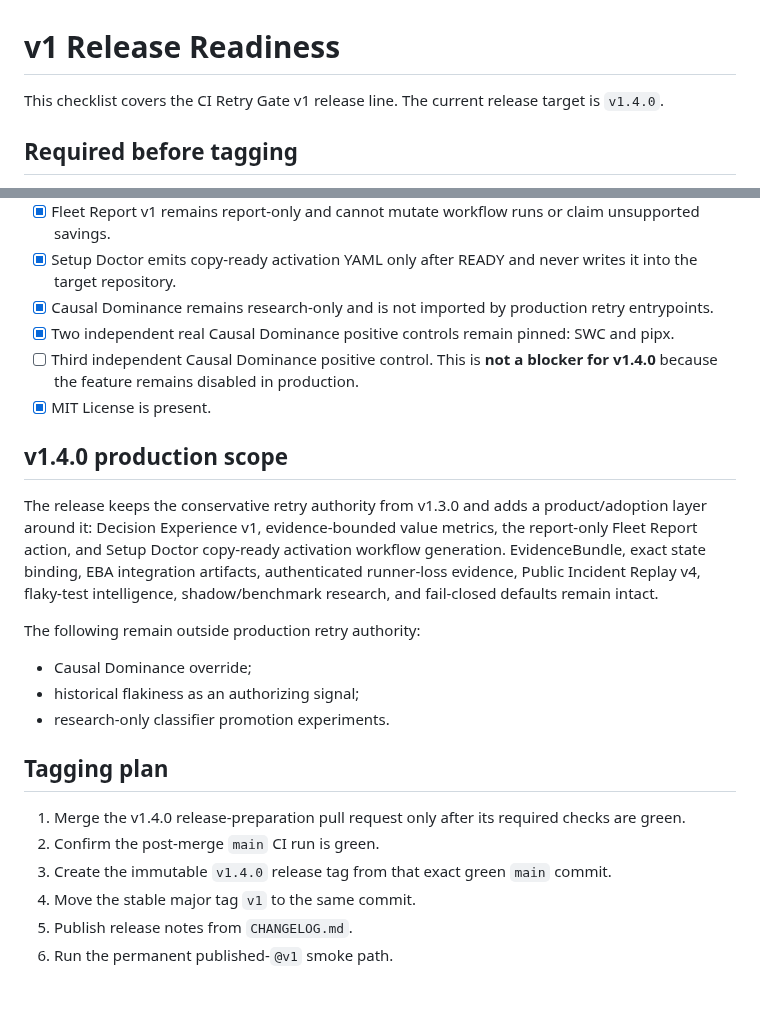
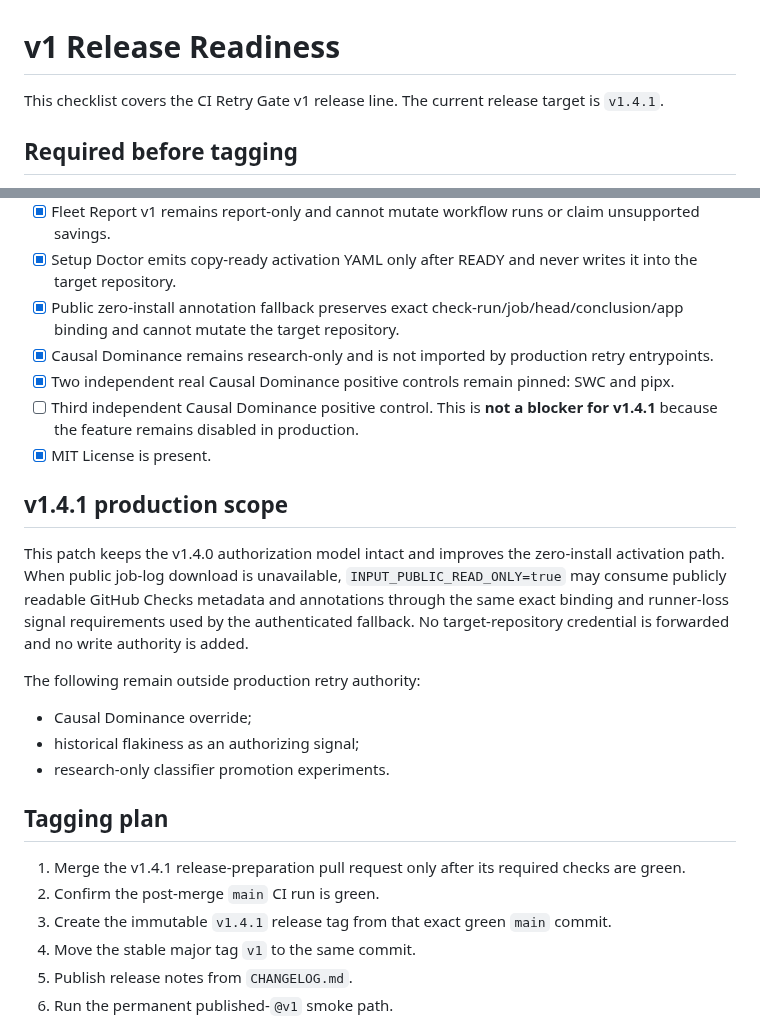
Before and after one commit to achirothmane/workflow-failure-lab, a Markdown page: docs/release-readiness.md, 2 parts joined by grey strips. GitHub-like rendering; blank space fills up the shorter version.

Commit message:
release: update v1.4.1 readiness scope

```diff
--- a/docs/release-readiness.md
+++ b/docs/release-readiness.md
@@ -1,6 +1,6 @@
 # v1 Release Readiness
 
-This checklist covers the CI Retry Gate v1 release line. The current release target is `v1.4.0`.
+This checklist covers the CI Retry Gate v1 release line. The current release target is `v1.4.1`.
 
 ## Required before tagging
 
@@ -27,14 +27,15 @@ This checklist covers the CI Retry Gate v1 release line. The current release tar
 - [x] Decision Experience v1 remains descriptive-only and cannot grant retry authority.
 - [x] Fleet Report v1 remains report-only and cannot mutate workflow runs or claim unsupported savings.
 - [x] Setup Doctor emits copy-ready activation YAML only after READY and never writes it into the target repository.
+- [x] Public zero-install annotation fallback preserves exact check-run/job/head/conclusion/app binding and cannot mutate the target repository.
 - [x] Causal Dominance remains research-only and is not imported by production retry entrypoints.
 - [x] Two independent real Causal Dominance positive controls remain pinned: SWC and pipx.
-- [ ] Third independent Causal Dominance positive control. This is **not a blocker for v1.4.0** because the feature remains disabled in production.
+- [ ] Third independent Causal Dominance positive control. This is **not a blocker for v1.4.1** because the feature remains disabled in production.
 - [x] MIT License is present.
 
-## v1.4.0 production scope
+## v1.4.1 production scope
 
-The release keeps the conservative retry authority from v1.3.0 and adds a product/adoption layer around it: Decision Experience v1, evidence-bounded value metrics, the report-only Fleet Report action, and Setup Doctor copy-ready activation workflow generation. EvidenceBundle, exact state binding, EBA integration artifacts, authenticated runner-loss evidence, Public Incident Replay v4, flaky-test intelligence, shadow/benchmark research, and fail-closed defaults remain intact.
+This patch keeps the v1.4.0 authorization model intact and improves the zero-install activation path. When public job-log download is unavailable, `INPUT_PUBLIC_READ_ONLY=true` may consume publicly readable GitHub Checks metadata and annotations through the same exact binding and runner-loss signal requirements used by the authenticated fallback. No target-repository credential is forwarded and no write authority is added.
 
 The following remain outside production retry authority:
 
@@ -44,9 +45,9 @@ The following remain outside production retry authority:
 
 ## Tagging plan
 
-1. Merge the v1.4.0 release-preparation pull request only after its required checks are green.
+1. Merge the v1.4.1 release-preparation pull request only after its required checks are green.
 2. Confirm the post-merge `main` CI run is green.
-3. Create the immutable `v1.4.0` release tag from that exact green `main` commit.
+3. Create the immutable `v1.4.1` release tag from that exact green `main` commit.
 4. Move the stable major tag `v1` to the same commit.
 5. Publish release notes from `CHANGELOG.md`.
 6. Run the permanent published-`@v1` smoke path.
```
